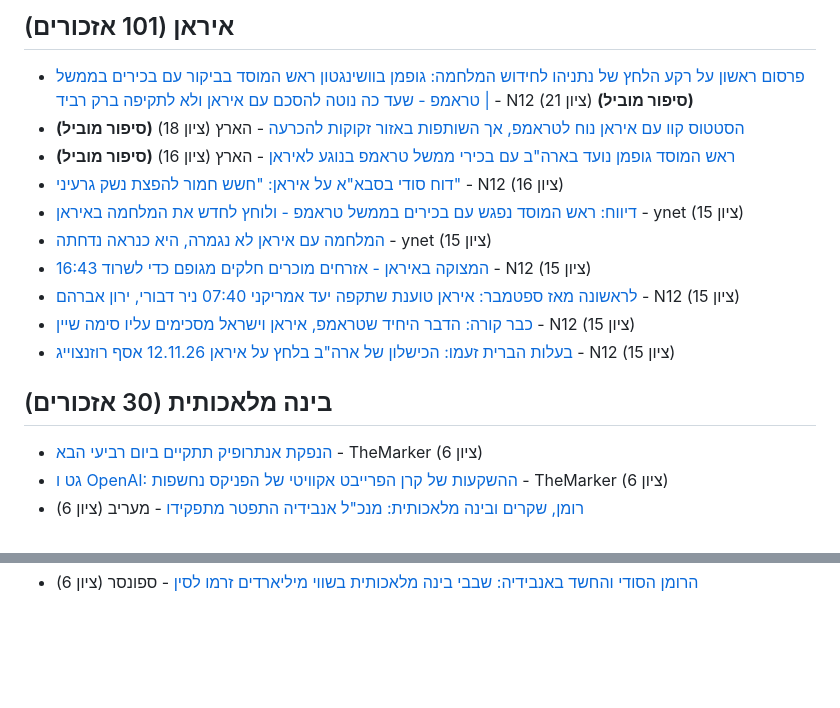
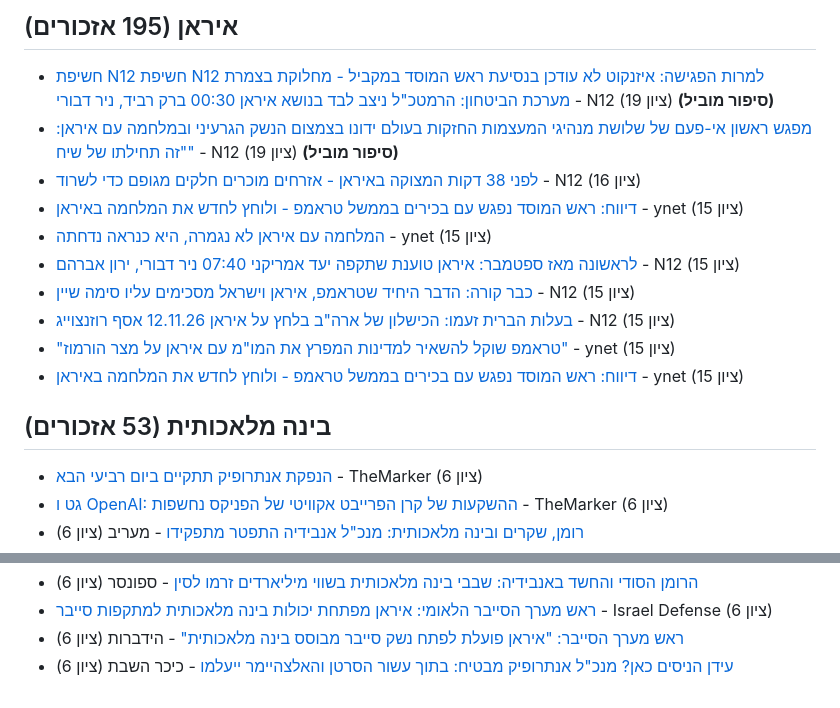
Before and after one commit to workjon730/il-media-tracker, a Markdown page: digests/2026-11-14-בוקר.md, 2 parts joined by grey strips. GitHub-like rendering; blank space fills up the shorter version.

Commit message:
digest: 2026-11-14 11:56 UTC

```diff
--- a/digests/2026-11-14-בוקר.md
+++ b/digests/2026-11-14-בוקר.md
@@ -3,17 +3,17 @@
 
-## איראן (101 אזכורים)
-- [פרסום ראשון על רקע הלחץ של נתניהו לחידוש המלחמה: גופמן בוושינגטון ראש המוסד בביקור עם בכירים בממשל טראמפ - שעד כה נוטה להסכם עם איראן ולא לתקיפה ברק רביד |](https://www.mako.co.il/news-world/2026_q4/Article-24c5367a0f4d1a1027.htm) - N12 (ציון 21) **(סיפור מוביל)**
-- [הסטטוס קוו עם איראן נוח לטראמפ, אך השותפות באזור זקוקות להכרעה](https://www.haaretz.co.il/news/world/middle-east/2026-11-13/ty-article/.premium/000001a1-d161-d292-abf9-fd7d7b710000) - הארץ (ציון 18) **(סיפור מוביל)**
-- [ראש המוסד גופמן נועד בארה"ב עם בכירי ממשל טראמפ בנוגע לאיראן](https://www.haaretz.co.il/news/politics/2026-11-13/ty-article/000001a1-d542-d59b-a1f3-ddd6228a0000) - הארץ (ציון 16) **(סיפור מוביל)**
-- [דוח סודי בסבא"א על איראן: "חשש חמור להפצת נשק גרעיני"](https://www.mako.co.il/news-world/2026_q4/Article-b1b55166614d1a1026.htm) - N12 (ציון 16)
+## איראן (195 אזכורים)
+- [חשיפת N12 חשיפת N12 למרות הפגישה: איזנקוט לא עודכן בנסיעת ראש המוסד במקביל - מחלוקת בצמרת מערכת הביטחון: הרמטכ"ל ניצב לבד בנושא איראן 00:30 ברק רביד, ניר דבורי](https://www.mako.co.il/news-military/2026_q4/Article-86d65ef1906d1a1027.htm) - N12 (ציון 19) **(סיפור מוביל)**
+- [מפגש ראשון אי-פעם של שלושת מנהיגי המעצמות החזקות בעולם ידונו בצמצום הנשק הגרעיני ובמלחמה עם איראן: "זה תחילתו של שיח"](https://www.mako.co.il/news-world/2026_q4/Article-9e15ed609c7d1a1026.htm) - N12 (ציון 19) **(סיפור מוביל)**
+- [לפני 38 דקות המצוקה באיראן - אזרחים מוכרים חלקים מגופם כדי לשרוד](https://www.mako.co.il/news-shorts/2026-m11_w02/shorts-b74b069b555d1a1026.htm) - N12 (ציון 16)
 - [דיווח: ראש המוסד נפגש עם בכירים בממשל טראמפ - ולוחץ לחדש את המלחמה באיראן](https://www.ynet.co.il/news/article/rjmwtqeagx) - ynet (ציון 15)
 - [המלחמה עם איראן לא נגמרה, היא כנראה נדחתה](https://www.ynet.co.il/news/article/sysjqixrzl) - ynet (ציון 15)
-- [16:43 המצוקה באיראן - אזרחים מוכרים חלקים מגופם כדי לשרוד](https://www.mako.co.il/news-shorts/2026-m11_w02/shorts-b74b069b555d1a1026.htm) - N12 (ציון 15)
 - [לראשונה מאז ספטמבר: איראן טוענת שתקפה יעד אמריקני 07:40 ניר דבורי, ירון אברהם](https://www.mako.co.il/news-world/2026_q4/Article-9b90f4349f1d1a1027.htm) - N12 (ציון 15)
 - [כבר קורה: הדבר היחיד שטראמפ, איראן וישראל מסכימים עליו סימה שיין](https://www.mako.co.il/news-columns/2026_q4/Article-bb1df0a634fc1a1026.htm) - N12 (ציון 15)
 - [בעלות הברית זעמו: הכישלון של ארה"ב בלחץ על איראן 12.11.26 אסף רוזנצוייג](https://www.mako.co.il/news-world/2026_q4/Article-32f50dd879ec1a1026.htm) - N12 (ציון 15)
+- ["טראמפ שוקל להשאיר למדינות המפרץ את המו"מ עם איראן על מצר הורמוז"](https://www.ynet.co.il/news/article/ry116kkrage) - ynet (ציון 15)
+- [דיווח: ראש המוסד נפגש עם בכירים בממשל טראמפ - ולוחץ לחדש את המלחמה באיראן](https://www.ynet.co.il/news/article/rjmwtqeagx) - ynet (ציון 15)
 
-## בינה מלאכותית (30 אזכורים)
+## בינה מלאכותית (53 אזכורים)
 - [הנפקת אנתרופיק תתקיים ביום רביעי הבא](https://www.themarker.com/wallstreet/2026-11-12/ty-article/.premium/000001a1-d100-d292-abf9-fd7d1e900000) - TheMarker (ציון 6)
 - [גט ו OpenAI: ההשקעות של קרן הפרייבט אקוויטי של הפניקס נחשפות](https://www.themarker.com/markets/2026-11-12/ty-article/.highlight/000001a1-c501-d9c8-a5f9-ed4d28b00000) - TheMarker (ציון 6)
 - [רומן, שקרים ובינה מלאכותית: מנכ"ל אנבידיה התפטר מתפקידו](https://news.google.com/rss/articles/CBMiY0FVX3lxTE1Pai01VGVSYl9HYVdyS1VMM3dHMXdibjBXaDdYRk5oV1ZMR0JpWW5QdnEwNUZpa2cwMGNOUjA4WURkT3ZFeG9ZNk9BWDFkWWg3WVFHRHl0N093YmF5VFFPamhMaw?oc=5) - מעריב (ציון 6)
@@ -26 +23,4 @@
 - [הרומן הסודי והחשד באנבידיה: שבבי בינה מלאכותית בשווי מיליארדים זרמו לסין](https://news.google.com/rss/articles/CBMiZkFVX3lxTE02Y0V3Z3RfMHM0OWo1S29Pb2VVYjJfYTBreVlubkVGUjN3aGotRFdyV0M5UllzWUVwM3Zmb1k0SFBDaVBlUktkOU84VDdabnF1MDVPRTFKTnl2UFRvczV2X2E2a2Z2UQ?oc=5) - ספונסר (ציון 6)
+- [ראש מערך הסייבר הלאומי: איראן מפתחת יכולות בינה מלאכותית למתקפות סייבר](https://news.google.com/rss/articles/CBMiVEFVX3lxTE8yNEJDRkN3dFMzdXB0QTRrY1RPX0Q3QWtMVmxSd2lvNkVRa1R4aFprZGVCbFNPc1pBTmZ2S0hybTZSNjBFMkdFcDhXQmNtQlNiNHZWWA?oc=5) - Israel Defense (ציון 6)
+- [ראש מערך הסייבר: "איראן פועלת לפתח נשק סייבר מבוסס בינה מלאכותית"](https://news.google.com/rss/articles/CBMiU0FVX3lxTE8wYnZ5QU45SmFES1pDcG42VzBNVzRjU3pzU1I3QlY4Y1dKd0daNUY4aFVmNjdQcUQwb3hVc0JXWEt6bGpOWThwcjl6ZmQ0RmRzV1N3?oc=5) - הידברות (ציון 6)
+- [עידן הניסים כאן? מנכ"ל אנתרופיק מבטיח: בתוך עשור הסרטן והאלצהיימר ייעלמו](https://news.google.com/rss/articles/CBMigwFBVV95cUxQcl9CekprZTcwMmlRcGo1TGZ3TkVLajdKQzI4T1c5T0NHZjZVLTZnUVBuQ0ZjY0ZzUWpTQnQ5NE5zWk9MZUcwUXlpcEY2SndJdFJ4YVBWZVM1VFJUMWdQREgwR0ZKck5RN3JRLVp1QVpnUHZFV2loX0I0azF0OVdTME1Tbw?oc=5) - כיכר השבת (ציון 6)
```
Also changed, not shown: other parts of digests/2026-11-14-בוקר.md (+4 -7 lines).
